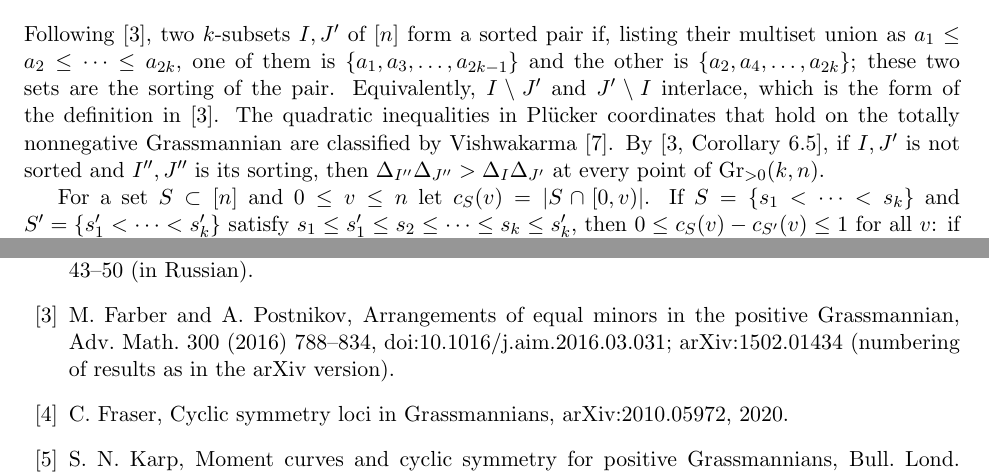
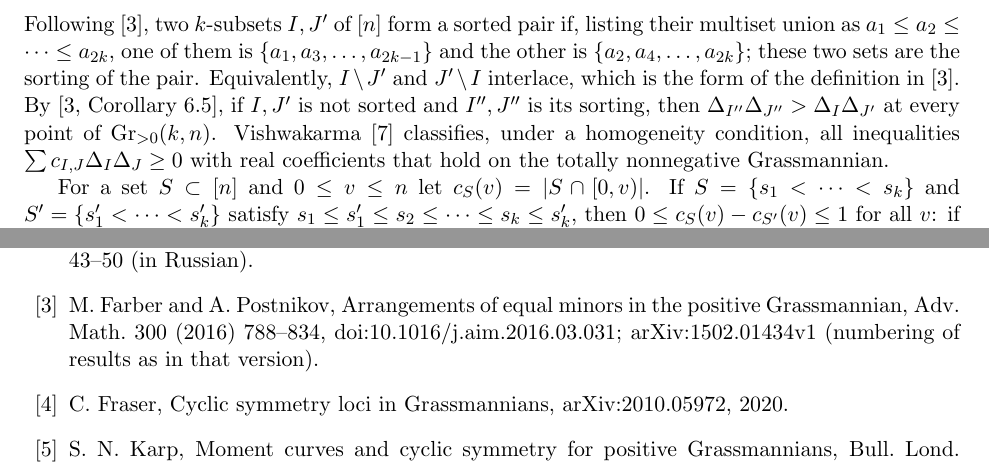
Before and after one commit to yspennstate/minimizers-ratio-extreme-plucker-coordinates, a LaTeX paper (paper/main.tex): two parts of pages 6 and 11 of 12, joined at a grey line, cut so that both start at the same text. Compiled offline with pdfLaTeX.

Commit message:
Correct citations and wording in the paper
Co-Authored-By: Claude Opus 5.5 <noreply@anthropic.com>

```diff
--- a/paper/main.tex
+++ b/paper/main.tex
@@ -201,7 +201,7 @@ In the chart, $h_I$ is a differentiable convex function on $\R^{\mathcal{C}}$ wh
 
 \section{Sorting and the inequality \texorpdfstring{$G_I\le G_B$}{G\_I <= G\_B}}\label{sec:sort}
 
-Following \cite{FP}, two $k$-subsets $I,J'$ of $[n]$ form a sorted pair if, listing their multiset union as $a_1\le a_2\le\dots\le a_{2k}$, one of them is $\{a_1,a_3,\dots,a_{2k-1}\}$ and the other is $\{a_2,a_4,\dots,a_{2k}\}$; these two sets are the sorting of the pair. Equivalently, $I\setminus J'$ and $J'\setminus I$ interlace, which is the form of the definition in \cite{FP}. The quadratic inequalities in Pl\"ucker coordinates that hold on the totally nonnegative Grassmannian are classified by Vishwakarma \cite{V}. By \cite[Corollary~6.5]{FP}, if $I,J'$ is not sorted and $I'',J''$ is its sorting, then $\Delta_{I''}\Delta_{J''}>\Delta_I\Delta_{J'}$ at every point of $\Gr_{>0}(k,n)$.
+Following \cite{FP}, two $k$-subsets $I,J'$ of $[n]$ form a sorted pair if, listing their multiset union as $a_1\le a_2\le\dots\le a_{2k}$, one of them is $\{a_1,a_3,\dots,a_{2k-1}\}$ and the other is $\{a_2,a_4,\dots,a_{2k}\}$; these two sets are the sorting of the pair. Equivalently, $I\setminus J'$ and $J'\setminus I$ interlace, which is the form of the definition in \cite{FP}. By \cite[Corollary~6.5]{FP}, if $I,J'$ is not sorted and $I'',J''$ is its sorting, then $\Delta_{I''}\Delta_{J''}>\Delta_I\Delta_{J'}$ at every point of $\Gr_{>0}(k,n)$. Vishwakarma \cite{V} classifies, under a homogeneity condition, all inequalities $\sum c_{I,J}\Delta_I\Delta_J\ge0$ with real coefficients that hold on the totally nonnegative Grassmannian.
 
 For a set $S\subset[n]$ and $0\le v\le n$ let $c_S(v)=|S\cap[0,v)|$. If $S=\{s_1<\dots<s_k\}$ and $S'=\{s'_1<\dots<s'_k\}$ satisfy $s_1\le s'_1\le s_2\le\dots\le s_k\le s'_k$, then $0\le c_S(v)-c_{S'}(v)\le1$ for all $v$: if $s'_q<v$ then $s_q<v$, and if $s_p<v$ then $s'_{p-1}<v$.
 
@@ -356,7 +356,7 @@ $\mathcal{M}$ & the set of minimizers of $E$ & Section~\ref{sec:open}\\
 \begin{thebibliography}{99}
 \bibitem{ALS} N.~Arkani-Hamed, T.~Lam and M.~Spradlin, Positive configuration space, Comm. Math. Phys. 384 (2021) 909--954, doi:10.1007/s00220-021-04041-x; arXiv:2003.03904.
 \bibitem{BGZ} S.~D.~Berman, B.~P.~Gerasimenko and V.~N.~Zefirov, Detection and estimation of the largest error in the determination of a vector by the projection method, Problems of Bionics 38 (1987) 43--50 (in Russian).
-\bibitem{FP} M.~Farber and A.~Postnikov, Arrangements of equal minors in the positive Grassmannian, Adv. Math. 300 (2016) 788--834, doi:10.1016/j.aim.2016.03.031; arXiv:1502.01434 (numbering of results as in the arXiv version).
+\bibitem{FP} M.~Farber and A.~Postnikov, Arrangements of equal minors in the positive Grassmannian, Adv. Math. 300 (2016) 788--834, doi:10.1016/j.aim.2016.03.031; arXiv:1502.01434v1 (numbering of results as in that version).
 \bibitem{Fr} C.~Fraser, Cyclic symmetry loci in Grassmannians, arXiv:2010.05972, 2020.
 \bibitem{K} S.~N.~Karp, Moment curves and cyclic symmetry for positive Grassmannians, Bull. Lond. Math. Soc. 51 (2019) 900--916, doi:10.1112/blms.12280; arXiv:1805.06004.
 \bibitem{O} V.~Ogranovich, The regular polygon minimizes the ratio of Pl\"ucker coordinates on the positive Grassmannian, arXiv:2005.00185v2, 2020.
```
Also changed, not shown: paper/main.pdf.
